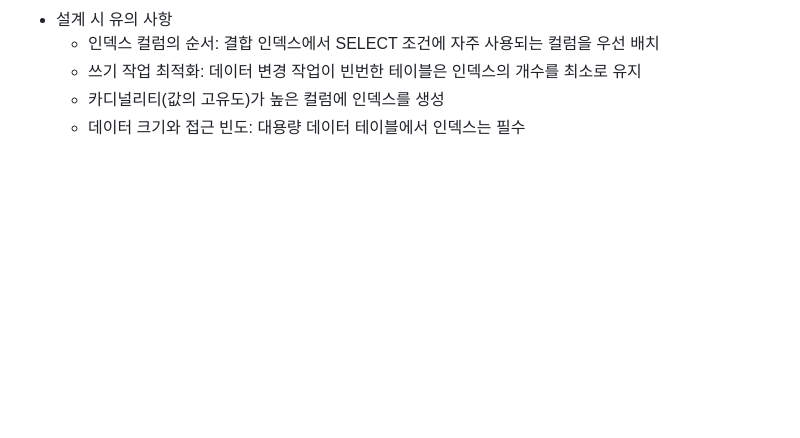
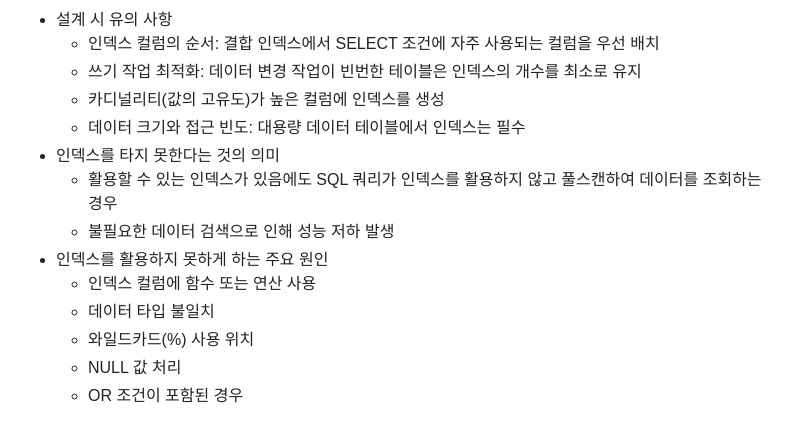
Before and after one commit to daoujunsung/Daou-FITs-3-YangJunsung, a Markdown page: [TIL]] 2025-01-23 TIL.md, the part around the change. Drawn GitHub-style; blank space fills up the shorter version.

```diff
--- a/[TIL]] 2025-01-23 TIL.md
+++ b/[TIL]] 2025-01-23 TIL.md
@@ -71,3 +71,12 @@
   - 쓰기 작업 최적화: 데이터 변경 작업이 빈번한 테이블은 인덱스의 개수를 최소로 유지
   - 카디널리티(값의 고유도)가 높은 컬럼에 인덱스를 생성
   - 데이터 크기와 접근 빈도: 대용량 데이터 테이블에서 인덱스는 필수
+- 인덱스를 타지 못한다는 것의 의미
+  - 활용할 수 있는 인덱스가 있음에도 SQL 쿼리가 인덱스를 활용하지 않고 풀스캔하여 데이터를 조회하는 경우
+  - 불필요한 데이터 검색으로 인해 성능 저하 발생
+- 인덱스를 활용하지 못하게 하는 주요 원인
+  - 인덱스 컬럼에 함수 또는 연산 사용
+  - 데이터 타입 불일치
+  - 와일드카드(%) 사용 위치
+  - NULL 값 처리
+  - OR 조건이 포함된 경우
```
